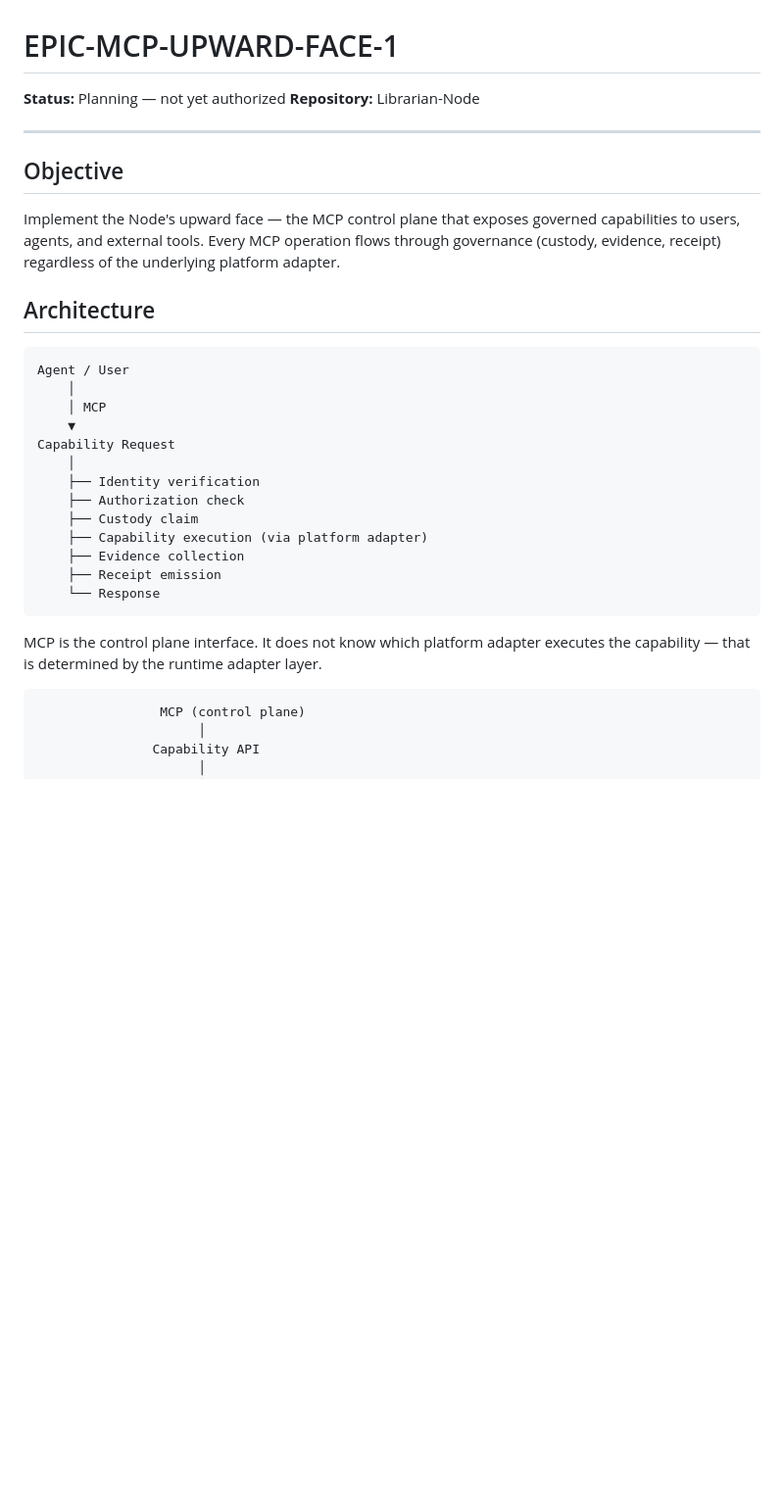
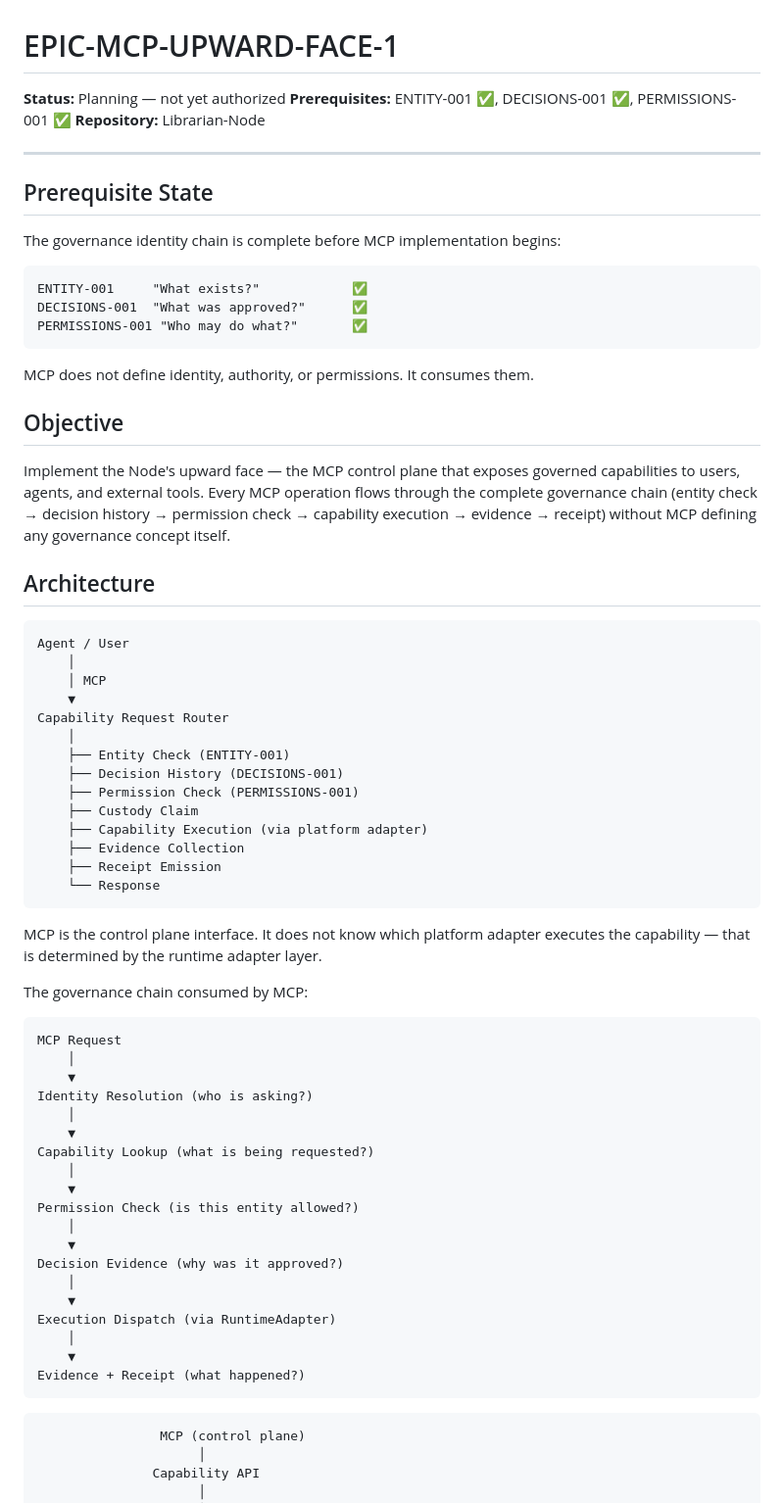
Before and after one commit to andrewdhannah/Librarian-Node, a Markdown page: plans/EPIC-MCP-UPWARD-FACE-1.md, the part around the change. Shown at 98% size. Drawn GitHub-style; blank space fills up the shorter version.

Commit message:
Update MCP epic — complete governance chain underlies it
MCP now documented as consuming the complete identity layer:
  ENTITY-001:    what exists
  DECISIONS-001: what was approved
  PERMISSIONS-001: who may do what

Updated architecture diagrams show governance chain beneath MCP.

````diff
--- a/plans/EPIC-MCP-UPWARD-FACE-1.md
+++ b/plans/EPIC-MCP-UPWARD-FACE-1.md
@@ -1,13 +1,26 @@
 # EPIC-MCP-UPWARD-FACE-1
 
 **Status:** Planning — not yet authorized
+**Prerequisites:** ENTITY-001 ✅, DECISIONS-001 ✅, PERMISSIONS-001 ✅
 **Repository:** Librarian-Node
 
 ---
 
+## Prerequisite State
+
+The governance identity chain is complete before MCP implementation begins:
+
+```
+ENTITY-001     "What exists?"            ✅
+DECISIONS-001  "What was approved?"      ✅
+PERMISSIONS-001 "Who may do what?"       ✅
+```
+
+MCP does not define identity, authority, or permissions. It consumes them.
+
 ## Objective
 
-Implement the Node's upward face — the MCP control plane that exposes governed capabilities to users, agents, and external tools. Every MCP operation flows through governance (custody, evidence, receipt) regardless of the underlying platform adapter.
+Implement the Node's upward face — the MCP control plane that exposes governed capabilities to users, agents, and external tools. Every MCP operation flows through the complete governance chain (entity check → decision history → permission check → capability execution → evidence → receipt) without MCP defining any governance concept itself.
 
 ## Architecture
 
@@ -16,19 +29,44 @@ Agent / User
     │
     │ MCP
     ▼
-Capability Request
+Capability Request Router
     │
-    ├── Identity verification
-    ├── Authorization check
-    ├── Custody claim
-    ├── Capability execution (via platform adapter)
-    ├── Evidence collection
-    ├── Receipt emission
+    ├── Entity Check (ENTITY-001)
+    ├── Decision History (DECISIONS-001)
+    ├── Permission Check (PERMISSIONS-001)
+    ├── Custody Claim
+    ├── Capability Execution (via platform adapter)
+    ├── Evidence Collection
+    ├── Receipt Emission
     └── Response
 ```
 
 MCP is the control plane interface. It does not know which platform adapter
 executes the capability — that is determined by the runtime adapter layer.
+
+The governance chain consumed by MCP:
+
+```
+MCP Request
+    │
+    ▼
+Identity Resolution (who is asking?)
+    │
+    ▼
+Capability Lookup (what is being requested?)
+    │
+    ▼
+Permission Check (is this entity allowed?)
+    │
+    ▼
+Decision Evidence (why was it approved?)
+    │
+    ▼
+Execution Dispatch (via RuntimeAdapter)
+    │
+    ▼
+Evidence + Receipt (what happened?)
+```
 
 ```
                 MCP (control plane)
````
